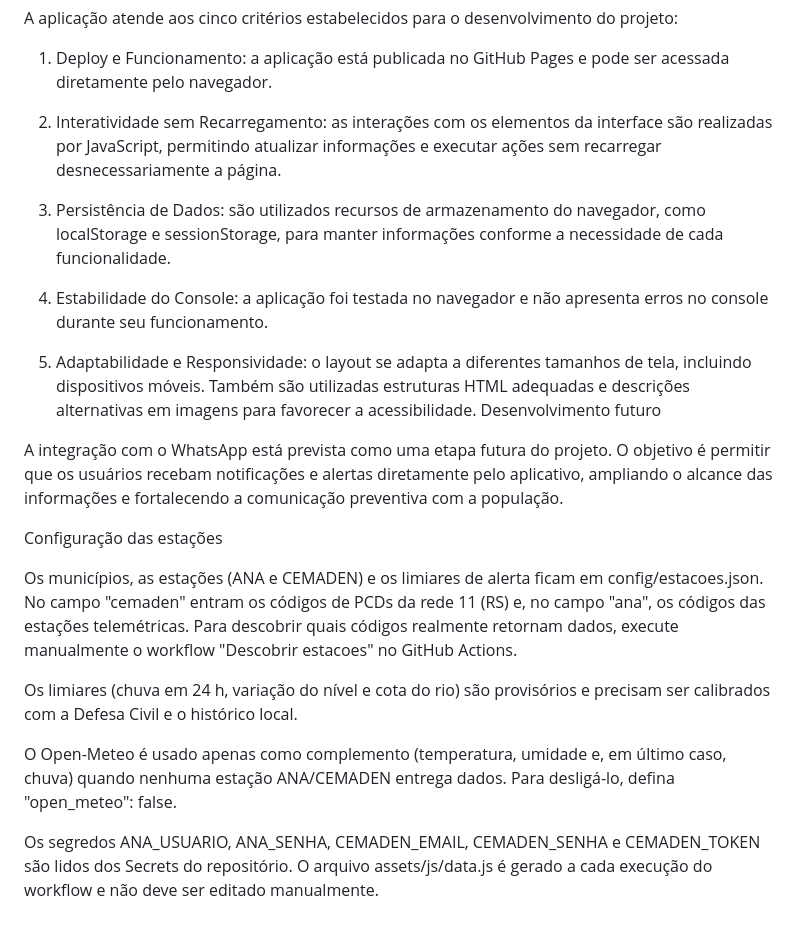
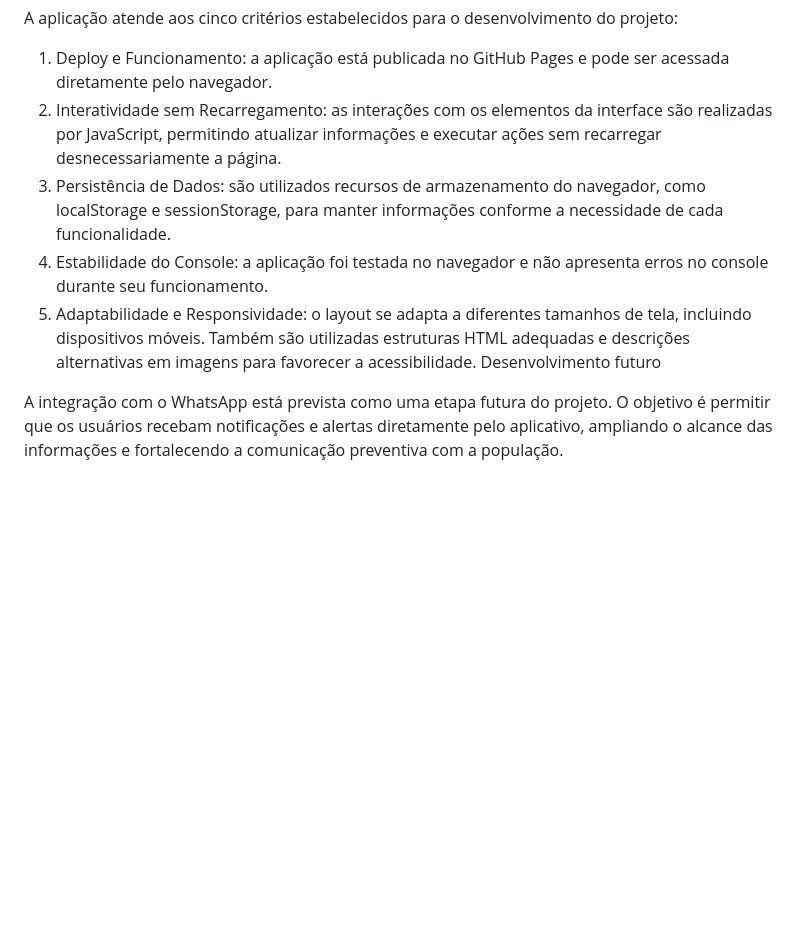
Before and after one commit to alezimkkj/preve-ai-front, a Markdown page: README.md, the part around one of its changes. Drawn GitHub-style; blank space fills up the shorter version.

Commit message:
Corrigindo o readme

```diff
--- a/README.md
+++ b/README.md
@@ -36,24 +37,10 @@ Critérios de avaliação
 A aplicação atende aos cinco critérios estabelecidos para o desenvolvimento do projeto:
 
 1. Deploy e Funcionamento: a aplicação está publicada no GitHub Pages e pode ser acessada diretamente pelo navegador.
-
 2. Interatividade sem Recarregamento: as interações com os elementos da interface são realizadas por JavaScript, permitindo atualizar informações e executar ações sem recarregar desnecessariamente a página.
-
 3. Persistência de Dados: são utilizados recursos de armazenamento do navegador, como localStorage e sessionStorage, para manter informações conforme a necessidade de cada funcionalidade.
-
 4. Estabilidade do Console: a aplicação foi testada no navegador e não apresenta erros no console durante seu funcionamento.
-
 5. Adaptabilidade e Responsividade: o layout se adapta a diferentes tamanhos de tela, incluindo dispositivos móveis. Também são utilizadas estruturas HTML adequadas e descrições alternativas em imagens para favorecer a acessibilidade.
-Desenvolvimento futuro
+   Desenvolvimento futuro
 
 A integração com o WhatsApp está prevista como uma etapa futura do projeto. O objetivo é permitir que os usuários recebam notificações e alertas diretamente pelo aplicativo, ampliando o alcance das informações e fortalecendo a comunicação preventiva com a população.
-
-Configuração das estações
-
-Os municípios, as estações (ANA e CEMADEN) e os limiares de alerta ficam em config/estacoes.json. No campo "cemaden" entram os códigos de PCDs da rede 11 (RS) e, no campo "ana", os códigos das estações telemétricas. Para descobrir quais códigos realmente retornam dados, execute manualmente o workflow "Descobrir estacoes" no GitHub Actions.
-
-Os limiares (chuva em 24 h, variação do nível e cota do rio) são provisórios e precisam ser calibrados com a Defesa Civil e o histórico local.
-
-O Open-Meteo é usado apenas como complemento (temperatura, umidade e, em último caso, chuva) quando nenhuma estação ANA/CEMADEN entrega dados. Para desligá-lo, defina "open_meteo": false.
-
-Os segredos ANA_USUARIO, ANA_SENHA, CEMADEN_EMAIL, CEMADEN_SENHA e CEMADEN_TOKEN são lidos dos Secrets do repositório. O arquivo assets/js/data.js é gerado a cada execução do workflow e não deve ser editado manualmente.
```
Also changed, not shown: other parts of README.md (+2 -1 lines).
